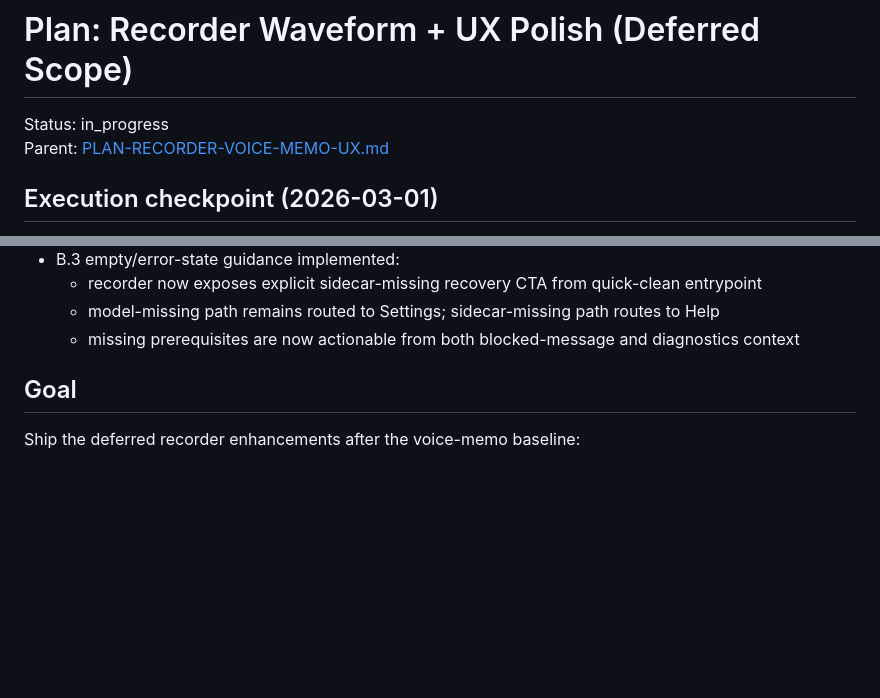
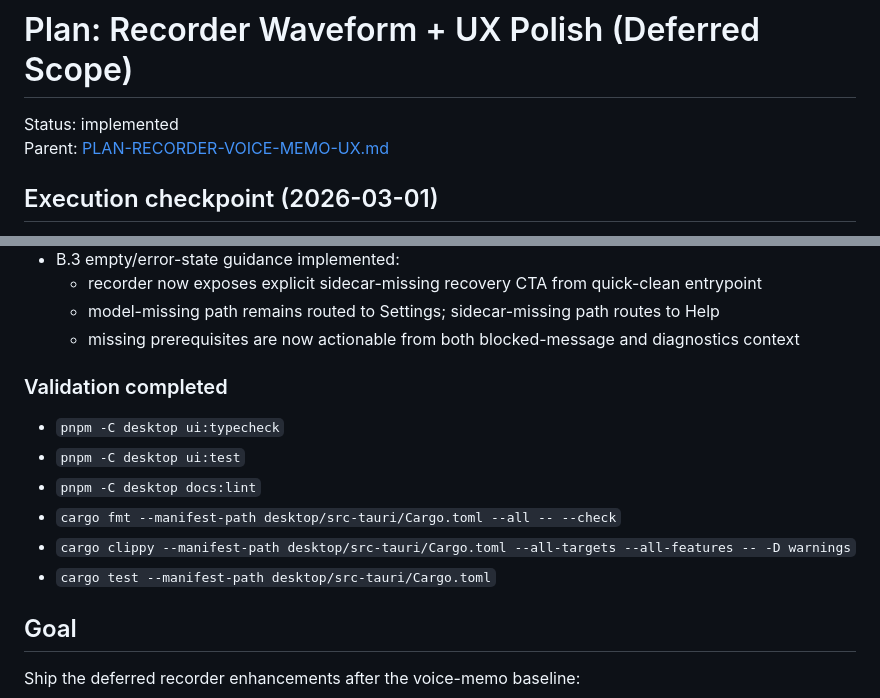
Before and after one commit to esandorfi/lepupitre, a Markdown page: docs/plan/PLAN-RECORDER-WAVEFORM-UX-POLISH.md, 2 parts joined by grey strips. Rendered like a GitHub page; blank space fills up the shorter version.

Commit message:
docs(recorder): close waveform polish plan after validation

```diff
--- a/docs/plan/PLAN-RECORDER-WAVEFORM-UX-POLISH.md
+++ b/docs/plan/PLAN-RECORDER-WAVEFORM-UX-POLISH.md
@@ -1,6 +1,6 @@
 # Plan: Recorder Waveform + UX Polish (Deferred Scope)
 
-Status: in_progress
+Status: implemented
 Parent: [PLAN-RECORDER-VOICE-MEMO-UX.md](PLAN-RECORDER-VOICE-MEMO-UX.md)
 
 ## Execution checkpoint (2026-03-01)
@@ -33,6 +33,15 @@ Delivered in this pass:
   - recorder now exposes explicit sidecar-missing recovery CTA from quick-clean entrypoint
   - model-missing path remains routed to Settings; sidecar-missing path routes to Help
   - missing prerequisites are now actionable from both blocked-message and diagnostics context
+
+### Validation completed
+
+- `pnpm -C desktop ui:typecheck`
+- `pnpm -C desktop ui:test`
+- `pnpm -C desktop docs:lint`
+- `cargo fmt --manifest-path desktop/src-tauri/Cargo.toml --all -- --check`
+- `cargo clippy --manifest-path desktop/src-tauri/Cargo.toml --all-targets --all-features -- -D warnings`
+- `cargo test --manifest-path desktop/src-tauri/Cargo.toml`
 
 ## Goal
 
```
Also changed, not shown: docs/STATUS.md (+1 -1 lines).
